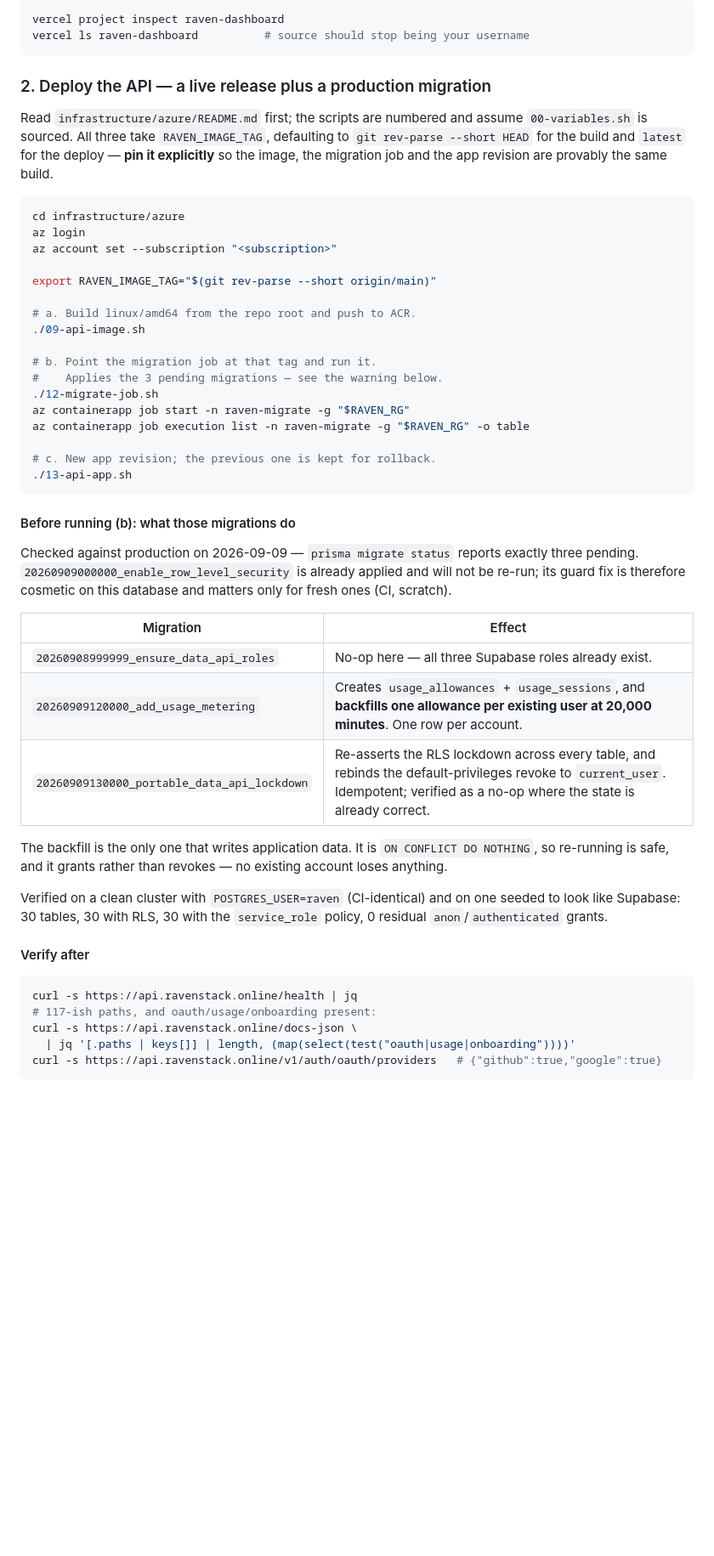
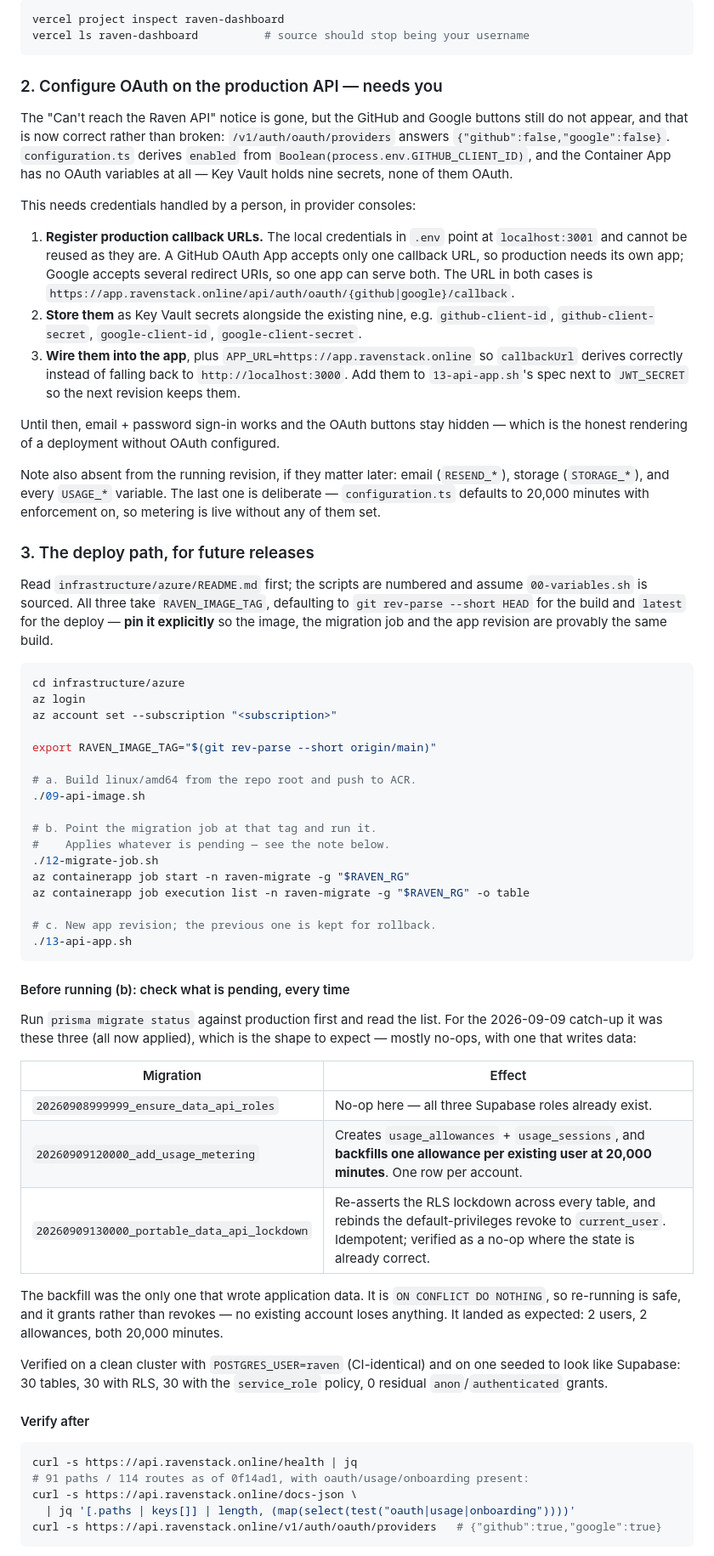
Before and after one commit to atulsinghhhh/Raven, a Markdown page: docs/deployment/RUNBOOK-catch-up-production.md, the part around one of its changes. Shown at 85% size. GitHub-like rendering; blank space fills up the shorter version.

````diff
--- a/docs/deployment/RUNBOOK-catch-up-production.md
+++ b/docs/deployment/RUNBOOK-catch-up-production.md
@@ -77,7 +97,41 @@ vercel project inspect raven-dashboard
 vercel ls raven-dashboard          # source should stop being your username
 ```
 
-### 2. Deploy the API — a live release plus a production migration
+### 2. Configure OAuth on the production API — needs you
+
+The "Can't reach the Raven API" notice is gone, but the GitHub and Google
+buttons still do not appear, and that is now correct rather than broken:
+`/v1/auth/oauth/providers` answers `{"github":false,"google":false}`.
+`configuration.ts` derives `enabled` from `Boolean(process.env.GITHUB_CLIENT_ID)`,
+and the Container App has no OAuth variables at all — Key Vault holds nine
+secrets, none of them OAuth.
+
+This needs credentials handled by a person, in provider consoles:
+
+1. **Register production callback URLs.** The local credentials in `.env`
+   point at `localhost:3001` and cannot be reused as they are. A GitHub
+   OAuth App accepts only one callback URL, so production needs its own
+   app; Google accepts several redirect URIs, so one app can serve both.
+   The URL in both cases is
+   `https://app.ravenstack.online/api/auth/oauth/{github|google}/callback`.
+2. **Store them** as Key Vault secrets alongside the existing nine, e.g.
+   `github-client-id`, `github-client-secret`, `google-client-id`,
+   `google-client-secret`.
+3. **Wire them into the app**, plus `APP_URL=https://app.ravenstack.online`
+   so `callbackUrl` derives correctly instead of falling back to
+   `http://localhost:3000`. Add them to `13-api-app.sh`'s spec next to
+   `JWT_SECRET` so the next revision keeps them.
+
+Until then, email + password sign-in works and the OAuth buttons stay
+hidden — which is the honest rendering of a deployment without OAuth
+configured.
+
+Note also absent from the running revision, if they matter later: email
+(`RESEND_*`), storage (`STORAGE_*`), and every `USAGE_*` variable. The
+last one is deliberate — `configuration.ts` defaults to 20,000 minutes
+with enforcement on, so metering is live without any of them set.
+
+### 3. The deploy path, for future releases
 
 Read `infrastructure/azure/README.md` first; the scripts are numbered and
 assume `00-variables.sh` is sourced. All three take `RAVEN_IMAGE_TAG`,
@@ -96,7 +150,7 @@ export RAVEN_IMAGE_TAG="$(git rev-parse --short origin/main)"
 ./09-api-image.sh
 
 # b. Point the migration job at that tag and run it.
-#    Applies the 3 pending migrations — see the warning below.
+#    Applies whatever is pending — see the note below.
 ./12-migrate-job.sh
 az containerapp job start -n raven-migrate -g "$RAVEN_RG"
 az containerapp job execution list -n raven-migrate -g "$RAVEN_RG" -o table
@@ -105,12 +159,11 @@ az containerapp job execution list -n raven-migrate -g "$RAVEN_RG" -o table
 ./13-api-app.sh
 ```
 
-#### Before running (b): what those migrations do
+#### Before running (b): check what is pending, every time
 
-Checked against production on 2026-09-09 — `prisma migrate status` reports
-exactly three pending. `20260909000000_enable_row_level_security` is
-already applied and will not be re-run; its guard fix is therefore
-cosmetic on this database and matters only for fresh ones (CI, scratch).
+Run `prisma migrate status` against production first and read the list.
+For the 2026-09-09 catch-up it was these three (all now applied), which is
+the shape to expect — mostly no-ops, with one that writes data:
 
 | Migration | Effect |
 |---|---|
@@ -118,9 +171,10 @@ cosmetic on this database and matters only for fresh ones (CI, scratch).
 | `20260909120000_add_usage_metering` | Creates `usage_allowances` + `usage_sessions`, and **backfills one allowance per existing user at 20,000 minutes**. One row per account. |
 | `20260909130000_portable_data_api_lockdown` | Re-asserts the RLS lockdown across every table, and rebinds the default-privileges revoke to `current_user`. Idempotent; verified as a no-op where the state is already correct. |
 
-The backfill is the only one that writes application data. It is
+The backfill was the only one that wrote application data. It is
 `ON CONFLICT DO NOTHING`, so re-running is safe, and it grants rather than
-revokes — no existing account loses anything.
+revokes — no existing account loses anything. It landed as expected: 2
+users, 2 allowances, both 20,000 minutes.
 
 Verified on a clean cluster with `POSTGRES_USER=raven` (CI-identical) and
 on one seeded to look like Supabase: 30 tables, 30 with RLS, 30 with the
@@ -130,7 +184,7 @@ on one seeded to look like Supabase: 30 tables, 30 with RLS, 30 with the
 
 ```bash
 curl -s https://api.ravenstack.online/health | jq
-# 117-ish paths, and oauth/usage/onboarding present:
+# 91 paths / 114 routes as of 0f14ad1, with oauth/usage/onboarding present:
 curl -s https://api.ravenstack.online/docs-json \
   | jq '[.paths | keys[]] | length, (map(select(test("oauth|usage|onboarding"))))'
 curl -s https://api.ravenstack.online/v1/auth/oauth/providers   # {"github":true,"google":true}
````
Also changed, not shown: other parts of docs/deployment/RUNBOOK-catch-up-production.md (+41 -18 lines).
